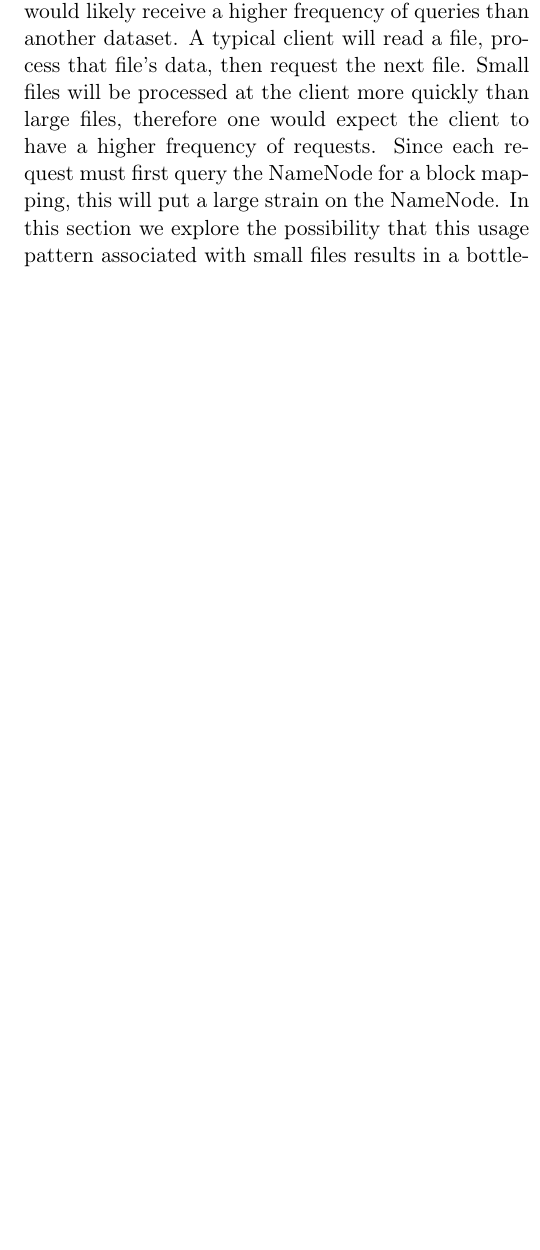
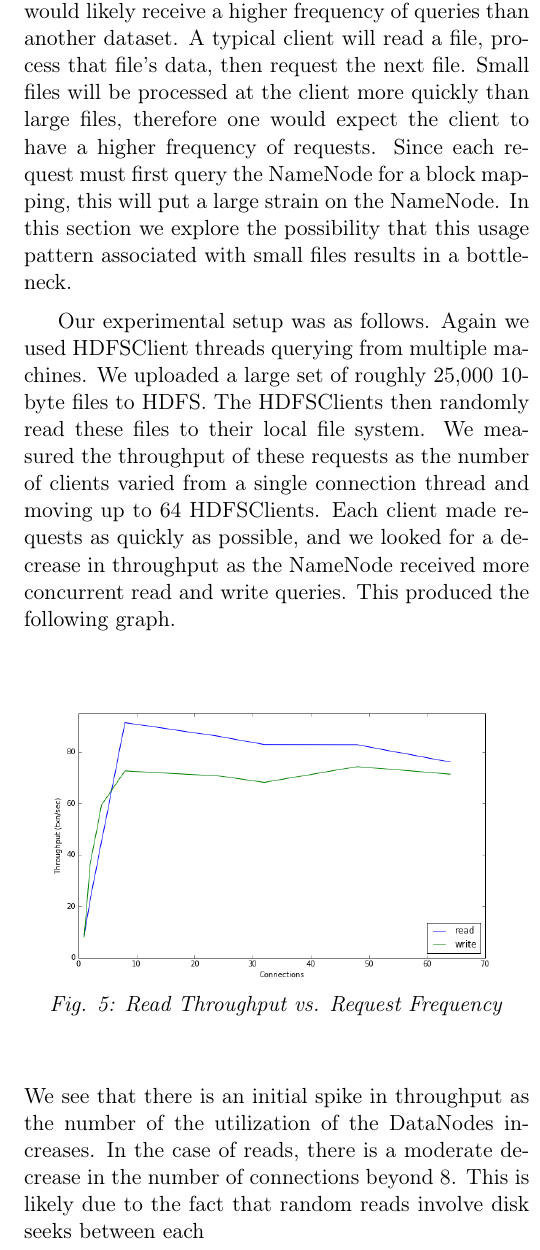
Before and after one commit to chrischute/hdfs-scalability, a LaTeX paper (CPSC 438 Final Project Paper.tex): part of one column of page 7 of 7, cut so that both start at the same text, the shorter picture padded with empty space. Compiled offline with pdfLaTeX.

```diff
--- a/CPSC 438 Final Project Paper.tex
+++ b/CPSC 438 Final Project Paper.tex
@@ -215,18 +215,21 @@
 % -------------------------------------------------
 A dataset consisting of a large number of small files would likely receive a higher frequency of queries than another dataset. A typical client will read a file, process that file's data, then request the next file. Small files will be processed at the client more quickly than large files, therefore one would expect the client to have a higher frequency of requests. Since each request must first query the NameNode for a block mapping, this will put a large strain on the NameNode. In this section we explore the possibility that this usage pattern associated with small files results in a bottleneck.
 
-
+Our experimental setup was as follows. Again we used HDFSClient threads querying from multiple machines. We uploaded a large set of roughly 25,000 10-byte files to HDFS. The HDFSClients then randomly read these files to their local file system. We measured the throughput of these requests as the number of clients varied from a single connection thread and moving up to 64 HDFSClients. Each client made requests as quickly as possible, and we looked for a decrease in throughput as the NameNode received more concurrent read and write queries. This produced the following graph.
+\begin{center}
+	\includegraphics[keepaspectratio=true, width=0.45\textwidth]{ConcurrencyResults}
+	\textit{Fig. 5: Read Throughput vs. Request Frequency}
+\end{center}
+We see that there is an initial spike in throughput as the number of the utilization of the DataNodes increases. In the case of reads, there is a moderate decrease in the number of connections beyond 8. This is likely due to the fact that random reads involve disk seeks between each
 \section{Improvements to Single NameNode Architecture}\label{Improvements}
 
 % Use experimental data to determine what is actually detrimental to performance of HDFS, and suggest a way to improve it
-
 % -------------------------------------------------
-
 % Would it be helpful to remove the assumption that each file is assigned to its own block? Could be done with intermediate layer that puts small files into larger file, prevents edits
 
 %
 
-% mention HDFS federation, CalvinFS
+% TODO: Mention HDFS federation, CalvinFS
 %
 
 Some improvements have been suggested to solve the scalability problems with HDFS. Hadoop has provided the HDFS Federation, a solution which creates multiple NameNodes each of which has completely separate namespaces \cite{Federation}. If the use can guarantee that there will not be cross-partition transaction that must access files on multiple NameNodes, this partitioning can increase the memory limit. However, this is more of a quick fix than a solution to the underlying architectural problem.
```
Also changed, not shown: ConcurrencyResults.png.
